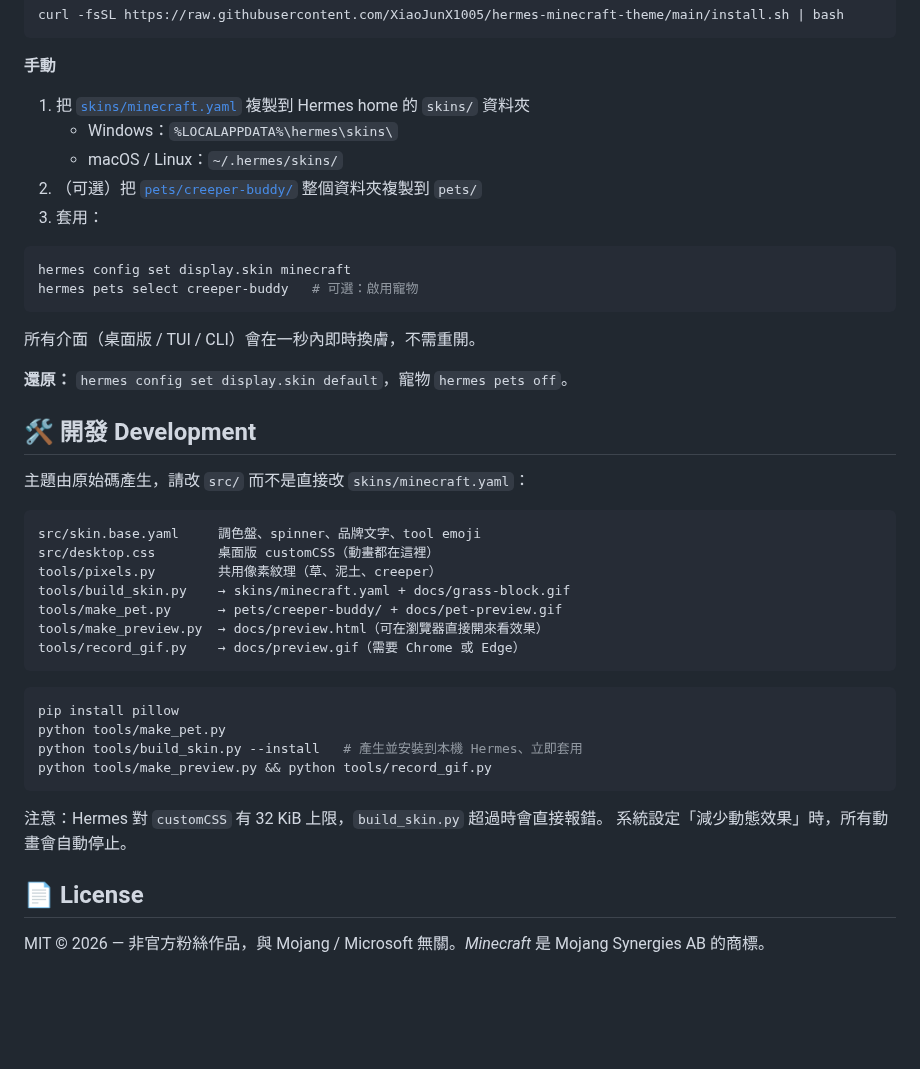
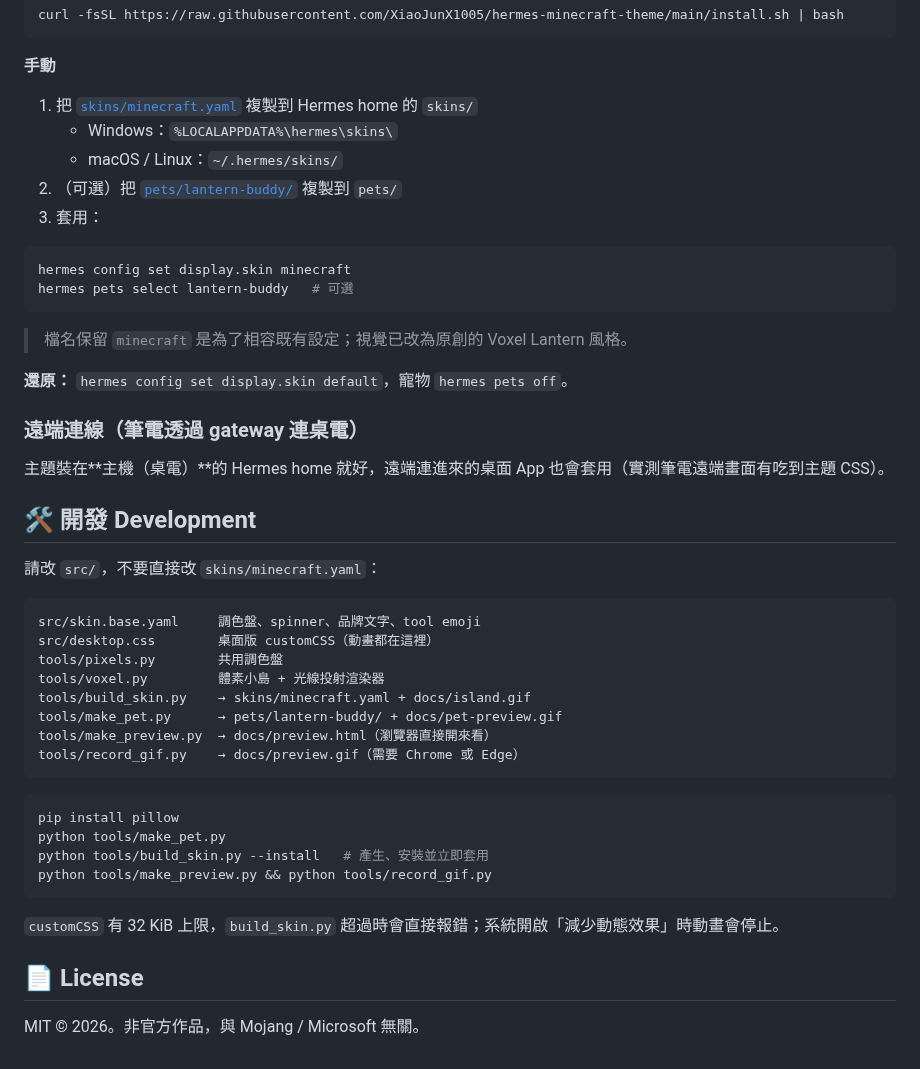
Before and after one commit to XiaoJunX1005/hermes-minecraft-theme, a Markdown page: README.md, the part around one of its changes. Rendered like a GitHub page; blank space fills up the shorter version.

````diff
--- a/README.md
+++ b/README.md
@@ -51,45 +50,49 @@ curl -fsSL https://raw.githubusercontent.com/XiaoJunX1005/hermes-minecraft-theme
 
 **手動**
 
-1. 把 [`skins/minecraft.yaml`](skins/minecraft.yaml) 複製到 Hermes home 的 `skins/` 資料夾
+1. 把 [`skins/minecraft.yaml`](skins/minecraft.yaml) 複製到 Hermes home 的 `skins/`
    - Windows：`%LOCALAPPDATA%\hermes\skins\`
    - macOS / Linux：`~/.hermes/skins/`
-2. （可選）把 [`pets/creeper-buddy/`](pets/creeper-buddy) 整個資料夾複製到 `pets/`
+2. （可選）把 [`pets/lantern-buddy/`](pets/lantern-buddy) 複製到 `pets/`
 3. 套用：
 
 ```bash
 hermes config set display.skin minecraft
-hermes pets select creeper-buddy   # 可選：啟用寵物
+hermes pets select lantern-buddy   # 可選
 ```
 
-所有介面（桌面版 / TUI / CLI）會在一秒內即時換膚，不需重開。
+> 檔名保留 `minecraft` 是為了相容既有設定；視覺已改為原創的 Voxel Lantern 風格。
 
 **還原：** `hermes config set display.skin default`，寵物 `hermes pets off`。
 
+### 遠端連線（筆電透過 gateway 連桌電）
+
+主題裝在**主機（桌電）**的 Hermes home 就好，遠端連進來的桌面 App 也會套用（實測筆電遠端畫面有吃到主題 CSS）。
+
 ## 🛠 開發 Development
 
-主題由原始碼產生，請改 `src/` 而不是直接改 `skins/minecraft.yaml`：
+請改 `src/`，不要直接改 `skins/minecraft.yaml`：
 
 ```
 src/skin.base.yaml     調色盤、spinner、品牌文字、tool emoji
 src/desktop.css        桌面版 customCSS（動畫都在這裡）
-tools/pixels.py        共用像素紋理（草、泥土、creeper）
-tools/build_skin.py    → skins/minecraft.yaml + docs/grass-block.gif
-tools/make_pet.py      → pets/creeper-buddy/ + docs/pet-preview.gif
-tools/make_preview.py  → docs/preview.html（可在瀏覽器直接開來看效果）
+tools/pixels.py        共用調色盤
+tools/voxel.py         體素小島 + 光線投射渲染器
+tools/build_skin.py    → skins/minecraft.yaml + docs/island.gif
+tools/make_pet.py      → pets/lantern-buddy/ + docs/pet-preview.gif
+tools/make_preview.py  → docs/preview.html（瀏覽器直接開來看）
 tools/record_gif.py    → docs/preview.gif（需要 Chrome 或 Edge）
 ```
 
 ```bash
 pip install pillow
 python tools/make_pet.py
-python tools/build_skin.py --install   # 產生並安裝到本機 Hermes、立即套用
+python tools/build_skin.py --install   # 產生、安裝並立即套用
 python tools/make_preview.py && python tools/record_gif.py
 ```
 
-注意：Hermes 對 `customCSS` 有 32 KiB 上限，`build_skin.py` 超過時會直接報錯。
-系統設定「減少動態效果」時，所有動畫會自動停止。
+`customCSS` 有 32 KiB 上限，`build_skin.py` 超過時會直接報錯；系統開啟「減少動態效果」時動畫會停止。
 
 ## 📄 License
 
-MIT © 2026 — 非官方粉絲作品，與 Mojang / Microsoft 無關。*Minecraft* 是 Mojang Synergies AB 的商標。
+MIT © 2026。非官方作品，與 Mojang / Microsoft 無關。
````
Also changed, not shown: other parts of README.md (+19 -20 lines), docs/grass-block.gif (deleted), docs/island.gif (added), docs/pet-preview.gif, docs/preview.gif, 15 other files.
